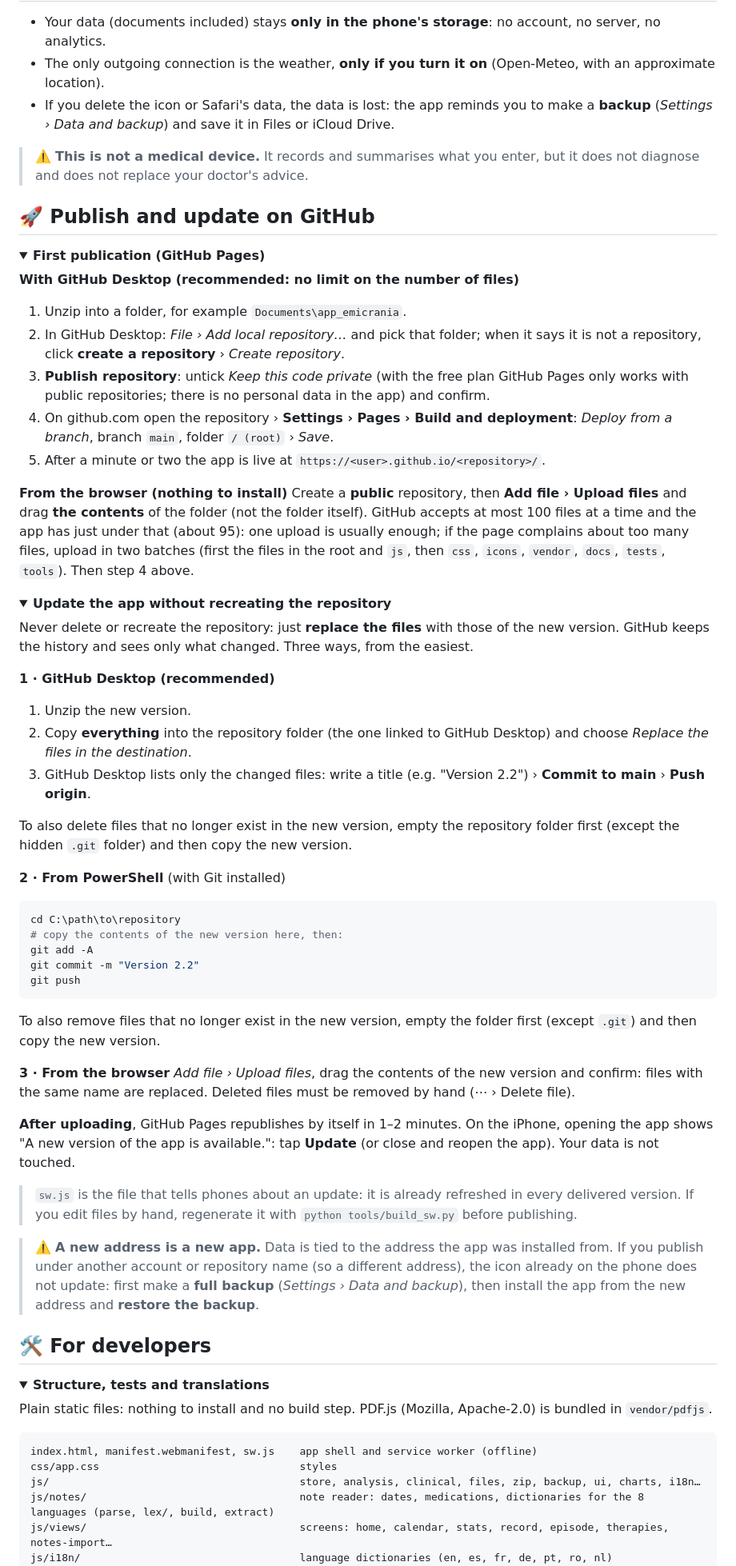
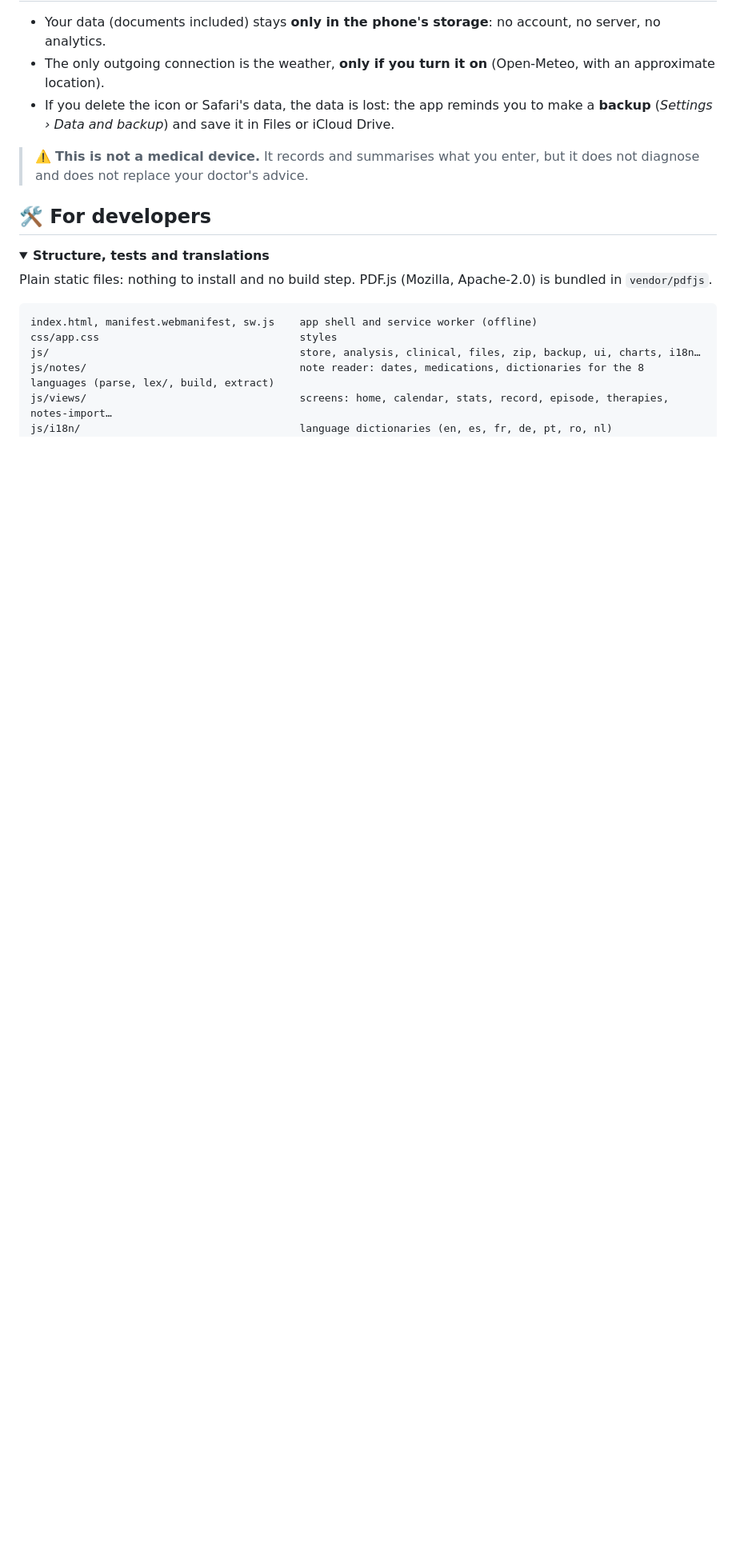
Before and after one commit to DaValz/MigraineTracker-App, a Markdown page: README.en.md, the part around one of its changes. Shown at 80% size. Drawn GitHub-style; folded sections open; blank space fills up the shorter version.

````diff
--- a/README.en.md
+++ b/README.en.md
@@ -97,54 +97,6 @@ It also works on Android and on a computer, in any recent browser.
 - If you delete the icon or Safari's data, the data is lost: the app reminds you to make a **backup** (*Settings › Data and backup*) and save it in Files or iCloud Drive.
 
 > ⚠️ **This is not a medical device.** It records and summarises what you enter, but it does not diagnose and does not replace your doctor's advice.
-
-## 🚀 Publish and update on GitHub
-
-<details>
-<summary><b>First publication (GitHub Pages)</b></summary>
-
-**With GitHub Desktop (recommended: no limit on the number of files)**
-1. Unzip into a folder, for example `Documents\app_emicrania`.
-2. In GitHub Desktop: *File › Add local repository…* and pick that folder; when it says it is not a repository, click **create a repository** › *Create repository*.
-3. **Publish repository**: untick *Keep this code private* (with the free plan GitHub Pages only works with public repositories; there is no personal data in the app) and confirm.
-4. On github.com open the repository › **Settings › Pages › Build and deployment**: *Deploy from a branch*, branch `main`, folder `/ (root)` › *Save*.
-5. After a minute or two the app is live at `https://<user>.github.io/<repository>/`.
-
-**From the browser (nothing to install)**
-Create a **public** repository, then **Add file › Upload files** and drag **the contents** of the folder (not the folder itself). GitHub accepts at most 100 files at a time and the app has just under that (about 95): one upload is usually enough; if the page complains about too many files, upload in two batches (first the files in the root and `js`, then `css`, `icons`, `vendor`, `docs`, `tests`, `tools`). Then step 4 above.
-
-</details>
-
-<details>
-<summary><b>Update the app without recreating the repository</b></summary>
-
-Never delete or recreate the repository: just **replace the files** with those of the new version. GitHub keeps the history and sees only what changed. Three ways, from the easiest.
-
-**1 · GitHub Desktop (recommended)**
-1. Unzip the new version.
-2. Copy **everything** into the repository folder (the one linked to GitHub Desktop) and choose *Replace the files in the destination*.
-3. GitHub Desktop lists only the changed files: write a title (e.g. "Version 2.2") › **Commit to main** › **Push origin**.
-
-To also delete files that no longer exist in the new version, empty the repository folder first (except the hidden `.git` folder) and then copy the new version.
-
-**2 · From PowerShell** (with Git installed)
-```powershell
-cd C:\path\to\repository
-# copy the contents of the new version here, then:
-git add -A
-git commit -m "Version 2.2"
-git push
-```
-To also remove files that no longer exist in the new version, empty the folder first (except `.git`) and then copy the new version.
-
-**3 · From the browser**
-*Add file › Upload files*, drag the contents of the new version and confirm: files with the same name are replaced. Deleted files must be removed by hand (⋯ › Delete file).
-
-**After uploading**, GitHub Pages republishes by itself in 1–2 minutes. On the iPhone, opening the app shows "A new version of the app is available.": tap **Update** (or close and reopen the app). Your data is not touched.
-
-> `sw.js` is the file that tells phones about an update: it is already refreshed in every delivered version. If you edit files by hand, regenerate it with `python tools/build_sw.py` before publishing.
-
-> ⚠️ **A new address is a new app.** Data is tied to the address the app was installed from. If you publish under another account or repository name (so a different address), the icon already on the phone does not update: first make a **full backup** (*Settings › Data and backup*), then install the app from the new address and **restore the backup**.
 
 </details>
 
````
Also changed, not shown: other parts of README.en.md (+4 -4 lines).
